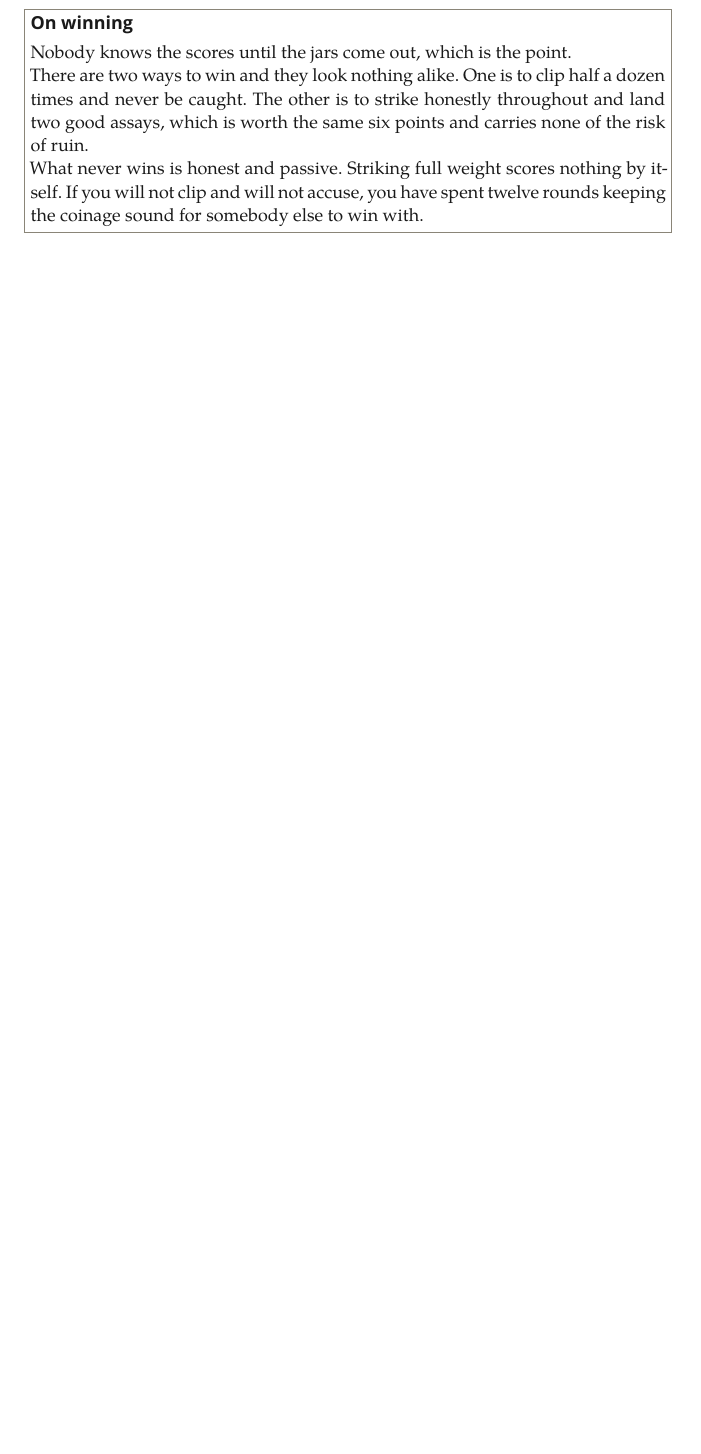
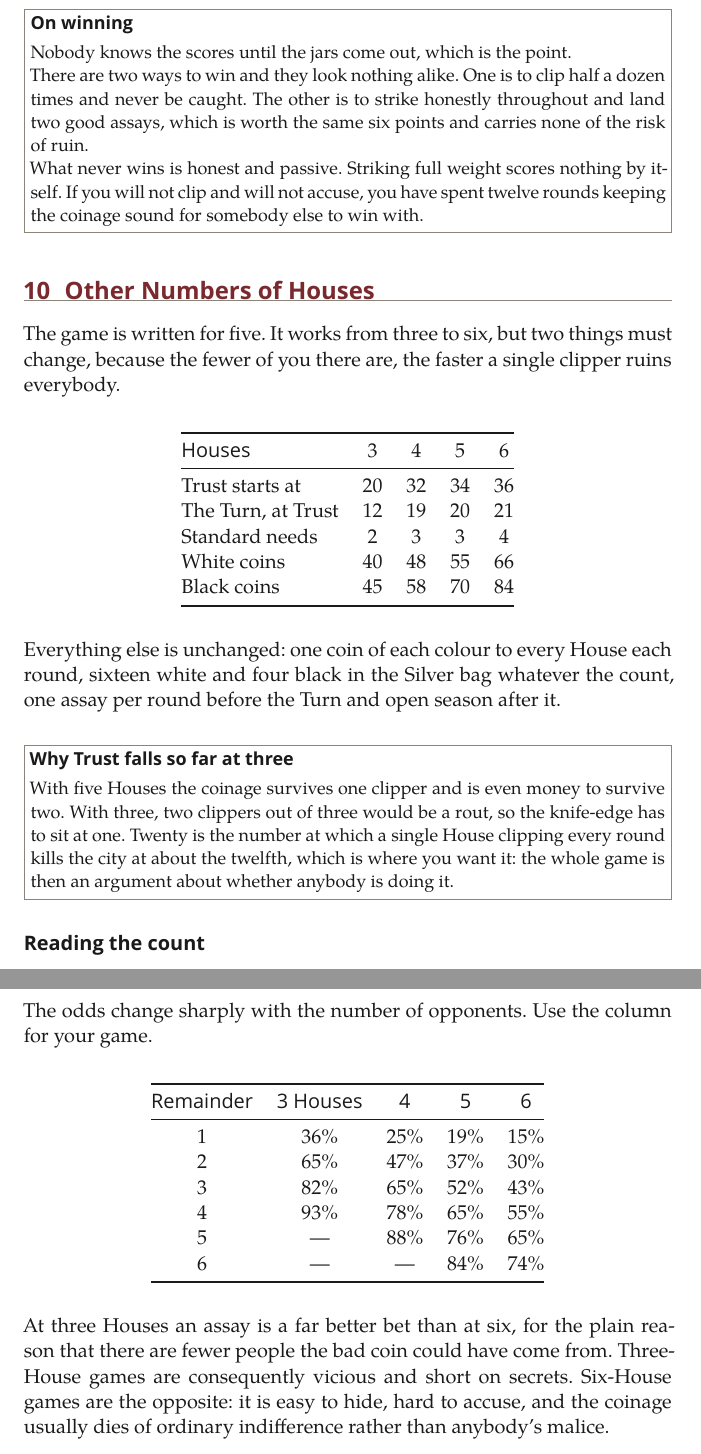
Before and after one commit to hdpater/Causality, a LaTeX document (game/rulebook.tex): part of page 11 of 12 before the commit and two parts of pages 11 and 12 of 13 after it, the two joined at a grey line, cut so that both start at the same text, the shorter picture padded with empty space. Compiled offline with XeLaTeX; a missing font is replaced by an installed copy or a similar font.

Commit message:
Add rules for 3 to 6 Houses
At Trust 36 the game is tuned for five or six and broken below that: with
three Houses, two of the three can clip every round with a 1% chance of
consequences, and with four it is 8%. Starting Trust must scale so the
knife-edge stays at roughly 40% of the table defecting, which means one
clipper at three Houses and two from four upward.

The assay odds also shift sharply, since fewer opponents means fewer
places the bad coin could have come from: a Remainder of 2 is 65% at
three Houses and 30% at six. All four columns are now on the player aid.

Adds Trust, Turn threshold, Standard minimum and coin counts per player
count.

```diff
--- a/game/rulebook.tex
+++ b/game/rulebook.tex
@@ -301,6 +301,49 @@ There are two ways to win and they look nothing alike. One is to clip half a doz
 
 What never wins is honest and passive. Striking full weight scores nothing by itself. If you will not clip and will not accuse, you have spent twelve rounds keeping the coinage sound for somebody else to win with.}
 
+\sect{10}{Other Numbers of Houses}
+
+The game is written for five. It works from three to six, but two things must change, because the fewer of you there are, the faster a single clipper ruins everybody.
+
+\begin{center}
+\begin{tabular}{@{}lcccc@{}}
+\toprule
+\headfont Houses & 3 & 4 & 5 & 6 \\
+\midrule
+Trust starts at & 20 & 32 & 34 & 36 \\
+The Turn, at Trust & 12 & 19 & 20 & 21 \\
+Standard needs & 2 & 3 & 3 & 4 \\
+White coins & 40 & 48 & 55 & 66 \\
+Black coins & 45 & 58 & 70 & 84 \\
+\bottomrule
+\end{tabular}
+\end{center}
+
+Everything else is unchanged: one coin of each colour to every House each round, sixteen white and four black in the Silver bag whatever the count, one assay per round before the Turn and open season after it.
+
+\note{Why Trust falls so far at three}{With five Houses the coinage survives one clipper and is even money to survive two. With three, two clippers out of three would be a rout, so the knife-edge has to sit at one. Twenty is the number at which a single House clipping every round kills the city at about the twelfth, which is where you want it: the whole game is then an argument about whether anybody is doing it.}
+
+\subsect{Reading the count}
+
+The odds change sharply with the number of opponents. Use the column for your game.
+
+\begin{center}
+\begin{tabular}{@{}ccccc@{}}
+\toprule
+\headfont Remainder & \headfont 3 Houses & \headfont 4 & \headfont 5 & \headfont 6 \\
+\midrule
+1 & 36\% & 25\% & 19\% & 15\% \\
+2 & 65\% & 47\% & 37\% & 30\% \\
+3 & 82\% & 65\% & 52\% & 43\% \\
+4 & 93\% & 78\% & 65\% & 55\% \\
+5 & --- & 88\% & 76\% & 65\% \\
+6 & --- & --- & 84\% & 74\% \\
+\bottomrule
+\end{tabular}
+\end{center}
+
+At three Houses an assay is a far better bet than at six, for the plain reason that there are fewer people the bad coin could have come from. Three-House games are consequently vicious and short on secrets. Six-House games are the opposite: it is easy to hide, hard to accuse, and the coinage usually dies of ordinary indifference rather than anybody's malice.
+
 % ================= player aid =================
 \clearpage
 \thispagestyle{empty}
```
Also changed, not shown: game/rulebook.pdf, game/rulebook.tex (6 more changed lines).
